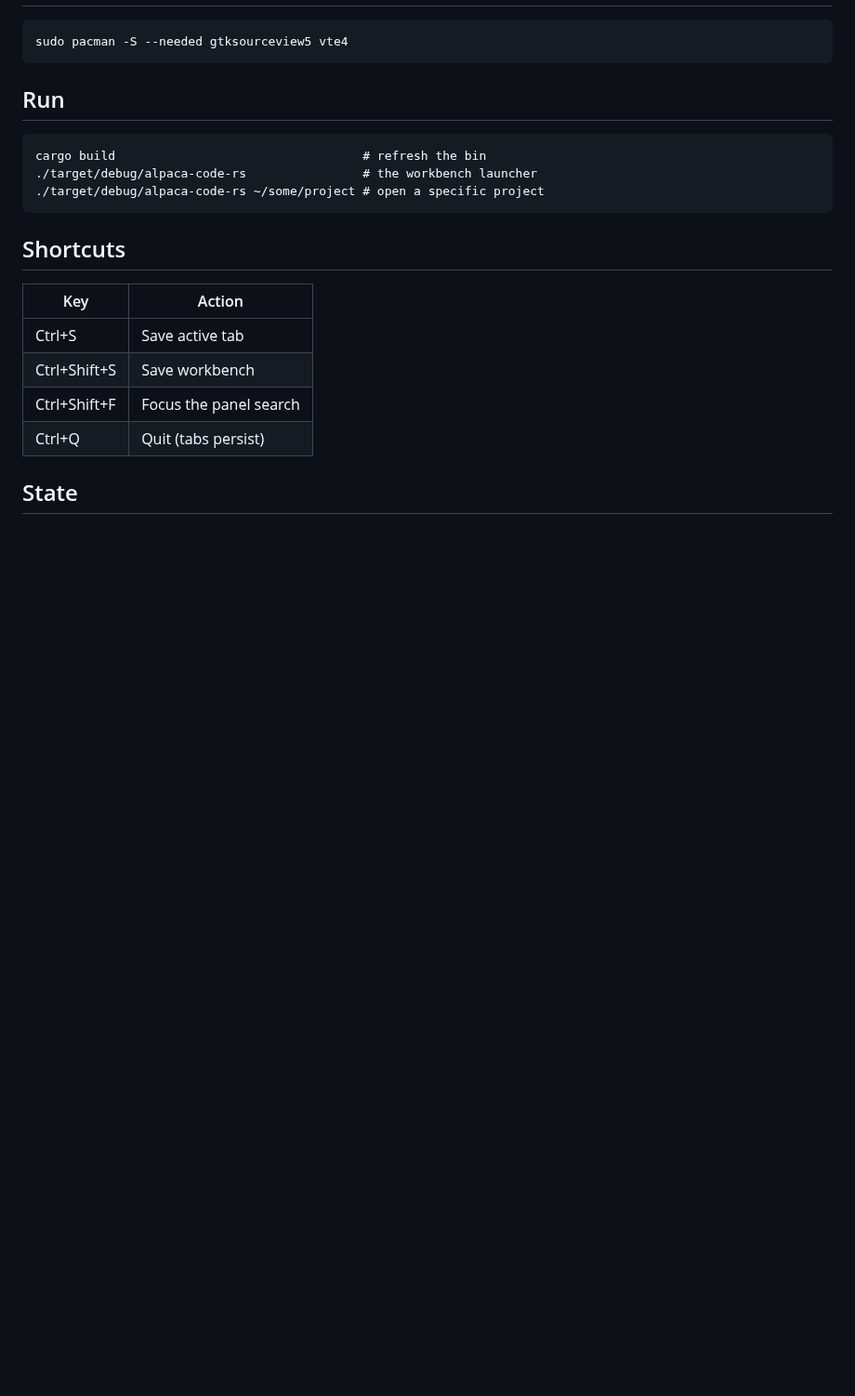
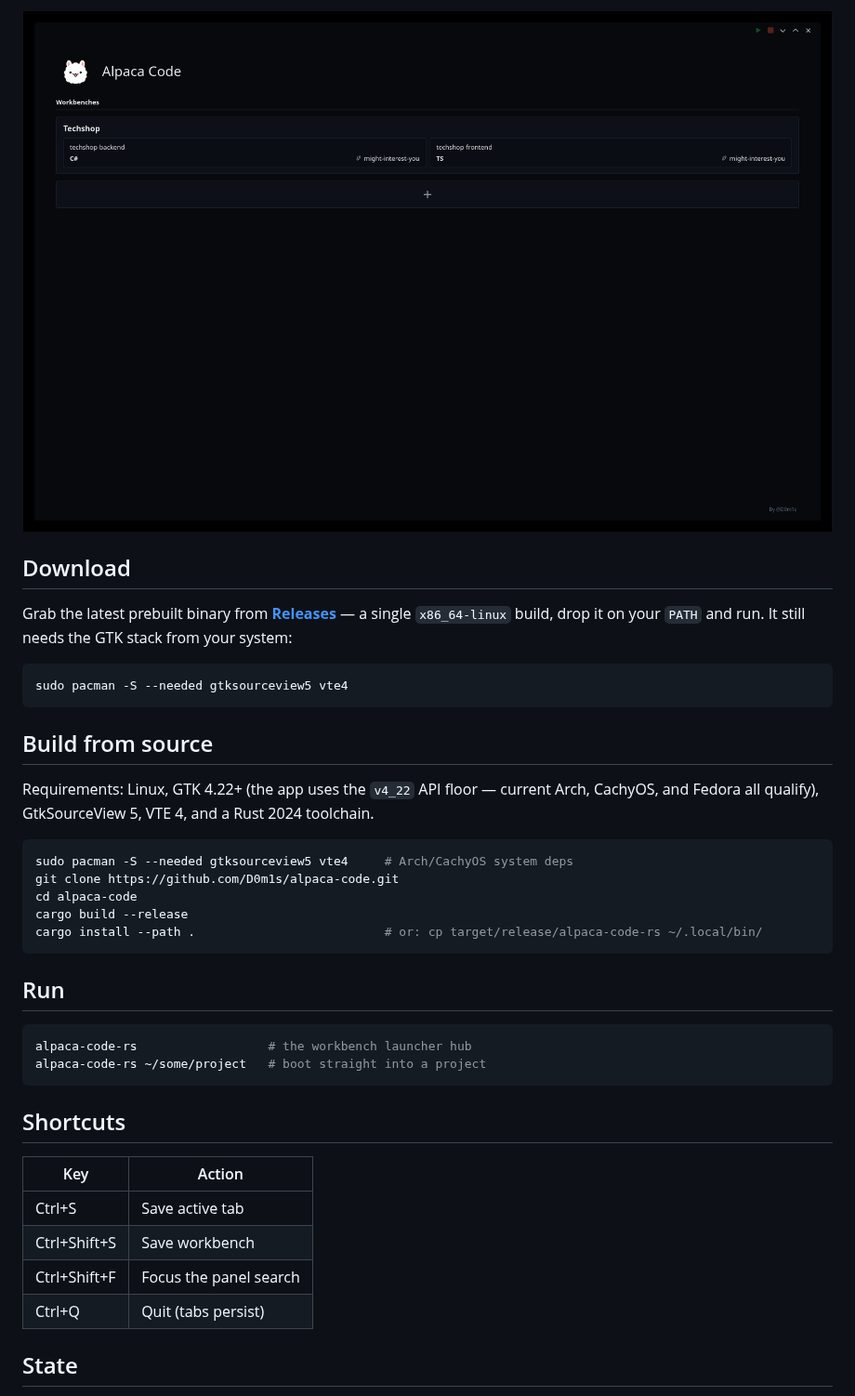
Before and after one commit to D0m1s/alpaca-code, a Markdown page: README.md, the part around one of its changes. Shown at 93% size. GitHub-like rendering; pictures changed too: .github/assets/launcher.png (added); blank space fills up the shorter version.

````diff
--- a/README.md
+++ b/README.md
@@ -29,14 +52,36 @@ a tabbed code editor, a file browser, and a bottom console area running the real
 
+<p align="center">
+  <img src=".github/assets/launcher.png" width="100%" alt="Workbench launcher hub with the Techshop workbench showing its two project tiles" />
+</p>
+
+## Download
+
+Grab the latest prebuilt binary from
+[**Releases**](https://github.com/D0m1s/alpaca-code/releases) — a single `x86_64-linux`
+build, drop it on your `PATH` and run. It still needs the GTK stack from your system:
+
+```sh
+sudo pacman -S --needed gtksourceview5 vte4
 ```
-sudo pacman -S --needed gtksourceview5 vte4
+
+## Build from source
+
+Requirements: Linux, GTK 4.22+ (the app uses the `v4_22` API floor — current Arch,
+CachyOS, and Fedora all qualify), GtkSourceView 5, VTE 4, and a Rust 2024 toolchain.
+
+```sh
+sudo pacman -S --needed gtksourceview5 vte4     # Arch/CachyOS system deps
+git clone https://github.com/D0m1s/alpaca-code.git
+cd alpaca-code
+cargo build --release
+cargo install --path .                          # or: cp target/release/alpaca-code-rs ~/.local/bin/
 ```
 
 ## Run
 
-```
-cargo build                                  # refresh the bin
-./target/debug/alpaca-code-rs                # the workbench launcher
-./target/debug/alpaca-code-rs ~/some/project # open a specific project
+```sh
+alpaca-code-rs                  # the workbench launcher hub
+alpaca-code-rs ~/some/project   # boot straight into a project
 ```
 
 ## Shortcuts
````
Also changed, not shown: other parts of README.md (+59 -28 lines), .github/assets/diff.png (added), .github/assets/hero.png (added), .github/assets/logo.png (added), .github/assets/multi-project.png (added).
